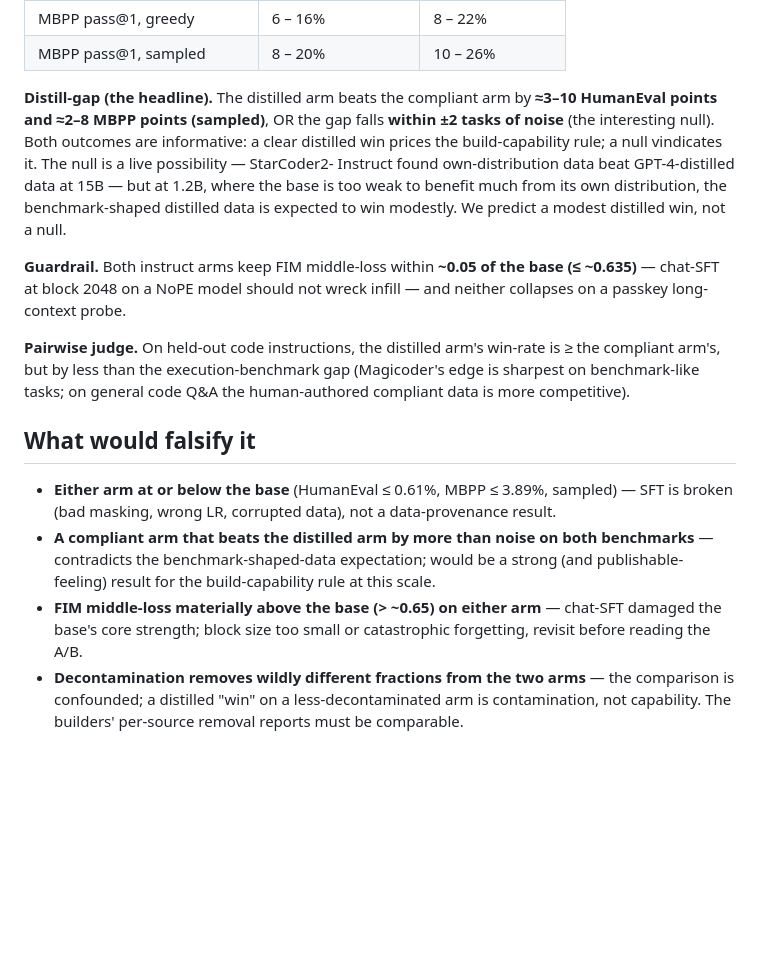
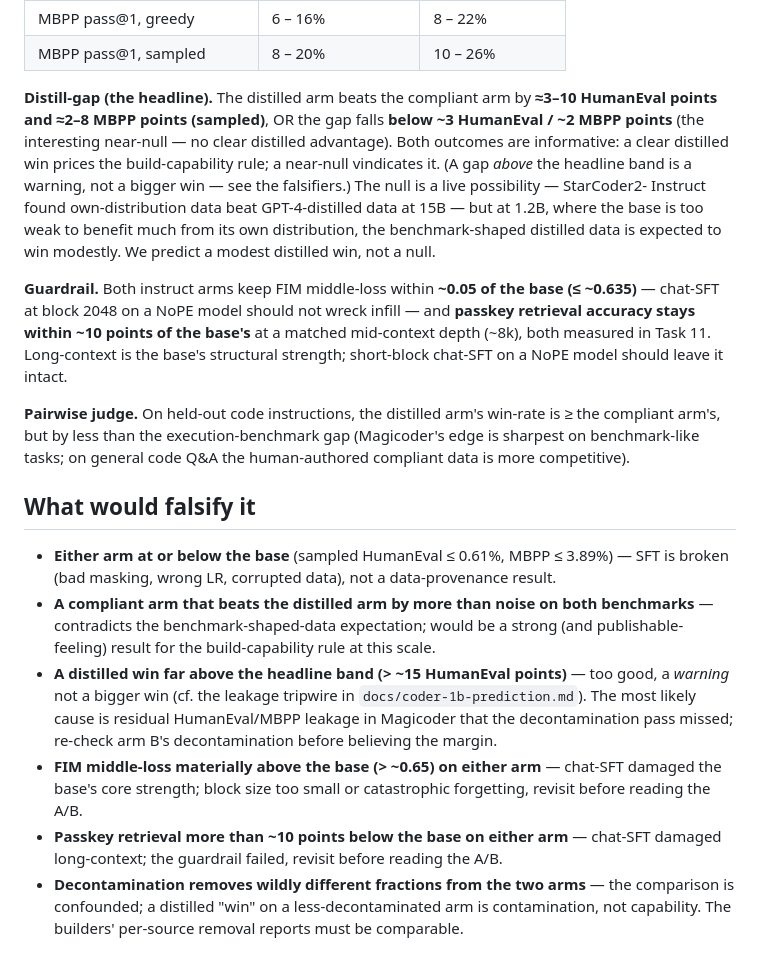
Before and after one commit to rje/microlab, a Markdown page: docs/coder-1b-instruct-prediction.md, the part around the change. Drawn GitHub-style; blank space fills up the shorter version.

Commit message:
docs: make prediction fully falsifiable (passkey threshold + distill upper-bound falsifier)
Review fixes: (1) passkey guardrail now has a numeric threshold (~10 pts of base
at ~8k depth) + a falsifier bullet; (2) distill-gap gains an upper-bound 'too good'
falsifier (>~15 HumanEval pts -> recheck Magicoder leakage), mirroring the leakage
tripwire in coder-1b-prediction.md; (3) closed the dead zone between the noise band
and the headline band.

Co-Authored-By: Claude Opus 4.8 (1M context) <noreply@anthropic.com>
Claude-Session: https://claude.ai/code/session_018aPzfDwRdjhAE3v6CaCryE

```diff
--- a/docs/coder-1b-instruct-prediction.md
+++ b/docs/coder-1b-instruct-prediction.md
@@ -41,16 +41,19 @@ the compliant one on these specific benchmarks.
 | MBPP pass@1, sampled | 8 – 20% | 10 – 26% |
 
 **Distill-gap (the headline).** The distilled arm beats the compliant arm by **≈3–10
-HumanEval points and ≈2–8 MBPP points (sampled)**, OR the gap falls **within ±2 tasks of
-noise** (the interesting null). Both outcomes are informative: a clear distilled win prices
-the build-capability rule; a null vindicates it. The null is a live possibility — StarCoder2-
+HumanEval points and ≈2–8 MBPP points (sampled)**, OR the gap falls **below ~3 HumanEval /
+~2 MBPP points** (the interesting near-null — no clear distilled advantage). Both outcomes are
+informative: a clear distilled win prices the build-capability rule; a near-null vindicates it.
+(A gap *above* the headline band is a warning, not a bigger win — see the falsifiers.) The null is a live possibility — StarCoder2-
 Instruct found own-distribution data beat GPT-4-distilled data at 15B — but at 1.2B, where
 the base is too weak to benefit much from its own distribution, the benchmark-shaped
 distilled data is expected to win modestly. We predict a modest distilled win, not a null.
 
 **Guardrail.** Both instruct arms keep FIM middle-loss within **~0.05 of the base (≤ ~0.635)**
-— chat-SFT at block 2048 on a NoPE model should not wreck infill — and neither collapses on
-a passkey long-context probe.
+— chat-SFT at block 2048 on a NoPE model should not wreck infill — and **passkey retrieval
+accuracy stays within ~10 points of the base's** at a matched mid-context depth (~8k), both
+measured in Task 11. Long-context is the base's structural strength; short-block chat-SFT on a
+NoPE model should leave it intact.
 
 **Pairwise judge.** On held-out code instructions, the distilled arm's win-rate is ≥ the
 compliant arm's, but by less than the execution-benchmark gap (Magicoder's edge is sharpest
@@ -59,14 +62,20 @@ competitive).
 
 ## What would falsify it
 
-- **Either arm at or below the base** (HumanEval ≤ 0.61%, MBPP ≤ 3.89%, sampled) — SFT is
+- **Either arm at or below the base** (sampled HumanEval ≤ 0.61%, MBPP ≤ 3.89%) — SFT is
   broken (bad masking, wrong LR, corrupted data), not a data-provenance result.
 - **A compliant arm that beats the distilled arm by more than noise on both benchmarks** —
   contradicts the benchmark-shaped-data expectation; would be a strong (and publishable-
   feeling) result for the build-capability rule at this scale.
+- **A distilled win far above the headline band (> ~15 HumanEval points)** — too good, a
+  *warning* not a bigger win (cf. the leakage tripwire in `docs/coder-1b-prediction.md`). The
+  most likely cause is residual HumanEval/MBPP leakage in Magicoder that the decontamination
+  pass missed; re-check arm B's decontamination before believing the margin.
 - **FIM middle-loss materially above the base (> ~0.65) on either arm** — chat-SFT damaged
   the base's core strength; block size too small or catastrophic forgetting, revisit before
   reading the A/B.
+- **Passkey retrieval more than ~10 points below the base on either arm** — chat-SFT damaged
+  long-context; the guardrail failed, revisit before reading the A/B.
 - **Decontamination removes wildly different fractions from the two arms** — the comparison
   is confounded; a distilled "win" on a less-decontaminated arm is contamination, not
   capability. The builders' per-source removal reports must be comparable.
```
